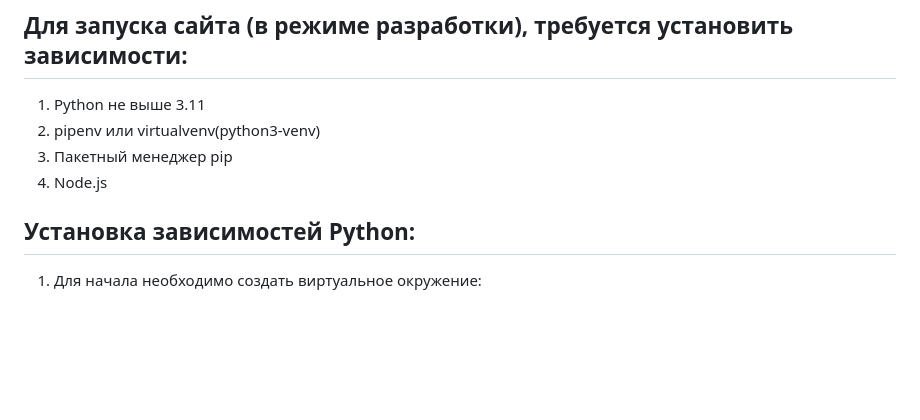
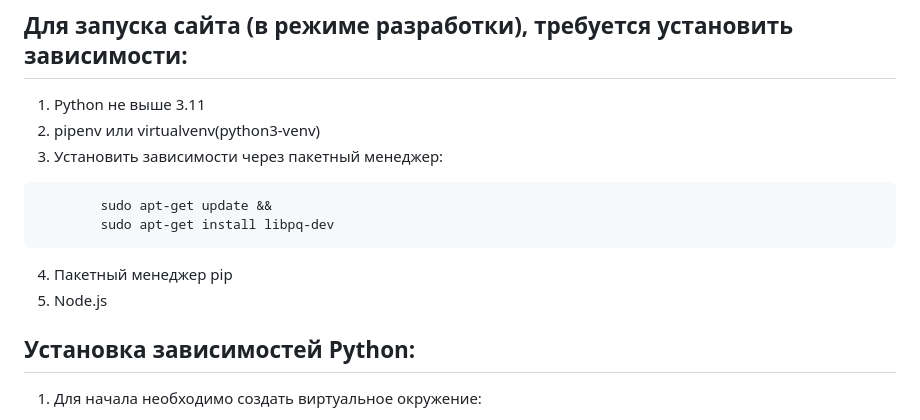
Before and after one commit to Bakamashine/Django_practice, a Markdown page: README.md, the part around the change. Drawn GitHub-style; blank space fills up the shorter version.

````diff
--- a/README.md
+++ b/README.md
@@ -3,8 +3,13 @@
 ## Для запуска сайта (в режиме разработки), требуется установить зависимости:
 1. Python не выше 3.11
 2. pipenv или virtualvenv(python3-venv)
-3. Пакетный менеджер pip
-3. Node.js
+3. Установить зависимости через пакетный менеджер:
+```
+        sudo apt-get update &&
+        sudo apt-get install libpq-dev
+```
+4. Пакетный менеджер pip
+4. Node.js
 
 ## Установка зависимостей Python:
 1. Для начала необходимо создать виртуальное окружение:
````
